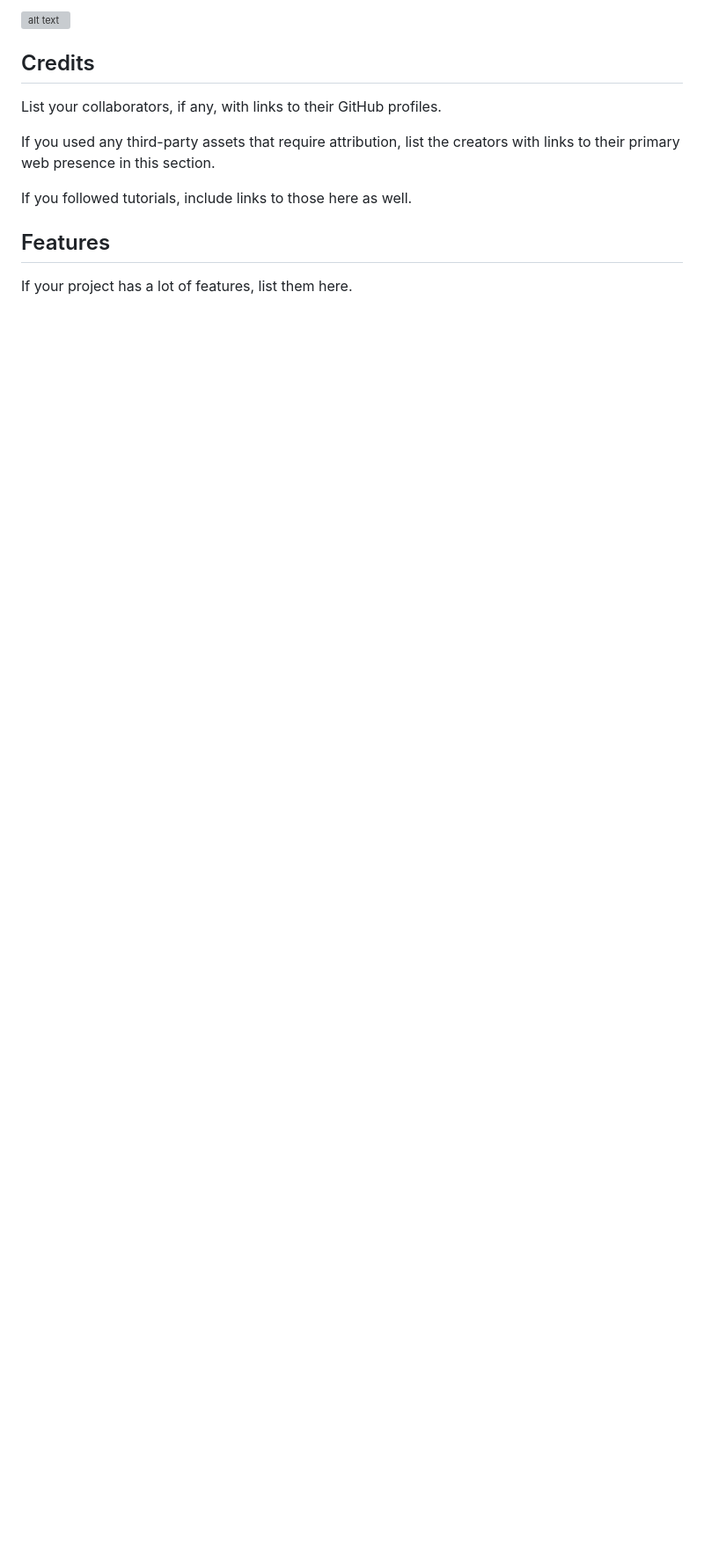
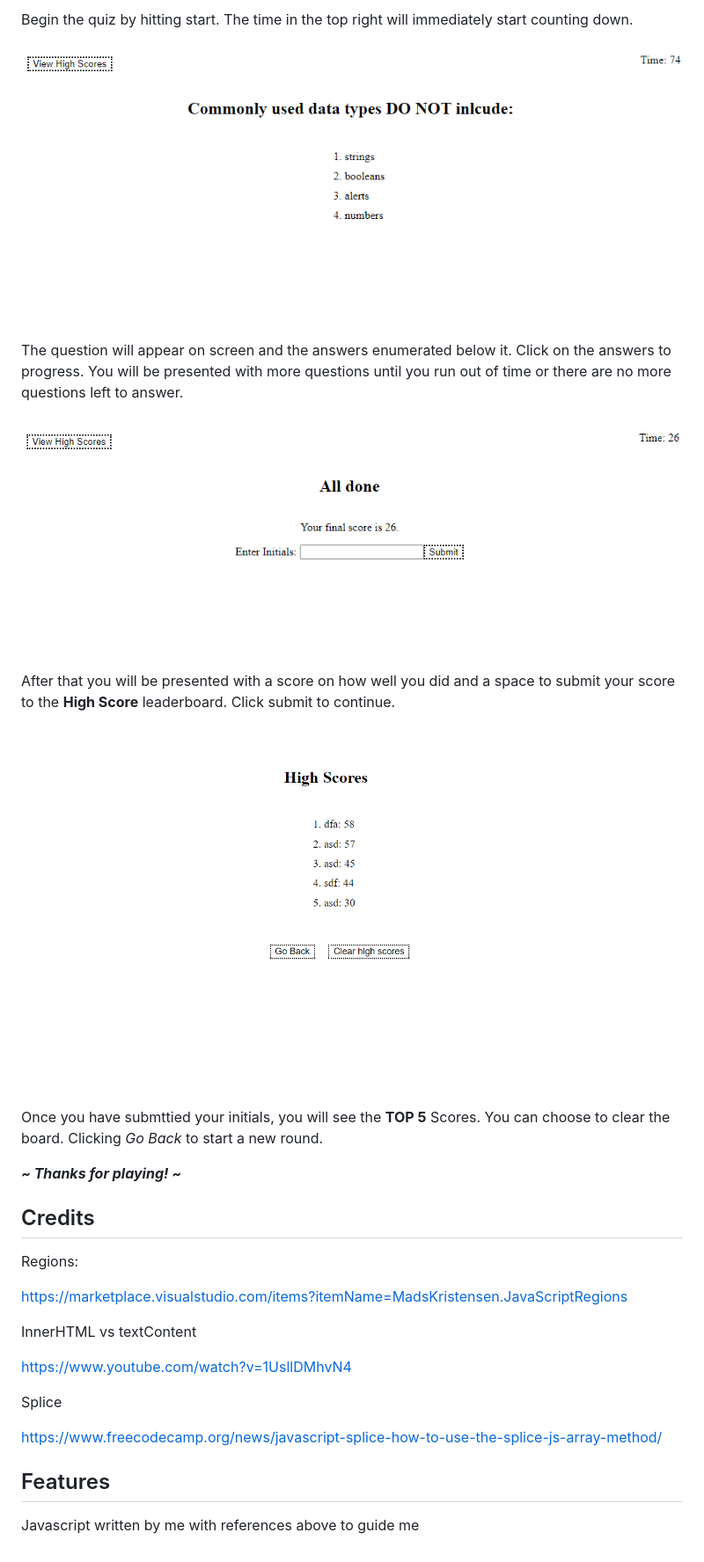
Before and after one commit to 19dbo91/challenge4-timed-quiz, a Markdown page: README.md, the part around the change printed below. Shown: that part at 88% size. Rendered like a GitHub page; pictures changed too: assets/images/page-02-question.png (added), assets/images/page-03-submission.png (added), assets/images/page-04-hi-score.png (added); blank space fills up the shorter version; grey boxes are pictures that could not be loaded.

Commit message:
added changes to README

```diff
--- a/README.md
+++ b/README.md
@@ -22,14 +24,36 @@ To add a screenshot, create an `assets/images` folder in your repository and upl
 
-![alt text](assets/images/screenshot.png)
+Begin the quiz by hitting start. The time in the top right will immediately start counting down.
+
+
+![alt text](assets/images/page-02-question.png)
+
+The question will appear on screen and the answers enumerated below it. Click on the answers to progress. You will be presented with more questions until you run out of time or there are no more questions left to answer.
+
+![alt text](assets/images/page-03-submission.png)
+
+After that you will be presented with a score on how well you did and a space to submit your score to the <b>High Score</b> leaderboard. Click submit to continue.
+
+![alt text](assets/images/page-04-hi-score.png)
+
+Once you have submttied your initials, you will see the <b>TOP 5</b> Scores. You can choose to clear the board. Clicking <i>Go Back</i> to start a new round.
+
+<b><i>~ Thanks for playing! ~ </b></i>
 
 ## Credits
 
-List your collaborators, if any, with links to their GitHub profiles.
+Regions:
 
-If you used any third-party assets that require attribution, list the creators with links to their primary web presence in this section.
+<https://marketplace.visualstudio.com/items?itemName=MadsKristensen.JavaScriptRegions>
 
-If you followed tutorials, include links to those here as well.
+InnerHTML vs textContent
+
+<https://www.youtube.com/watch?v=1UsllDMhvN4>
+
+Splice
+
+<https://www.freecodecamp.org/news/javascript-splice-how-to-use-the-splice-js-array-method/>
+
 
 ## Features
 
-If your project has a lot of features, list them here.
+Javascript written by me with references above to guide me
```
Also changed, not shown: other parts of README.md (+9 -7 lines), assets/images/page-01-home.png (added), 1 other file.
